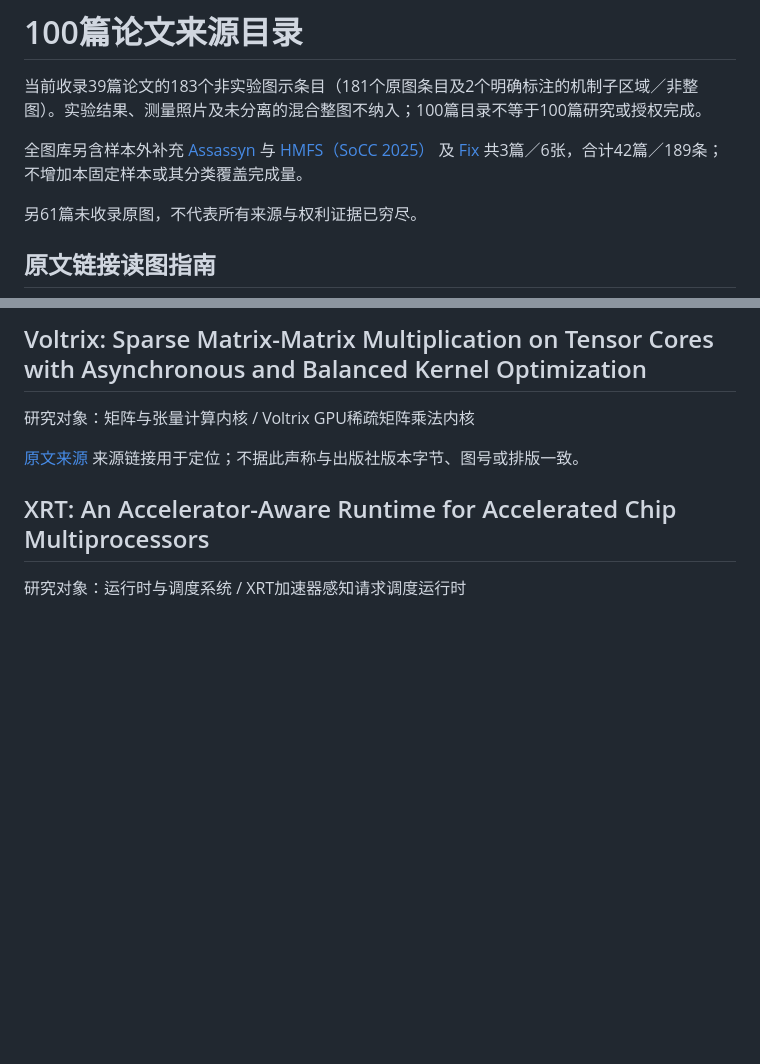
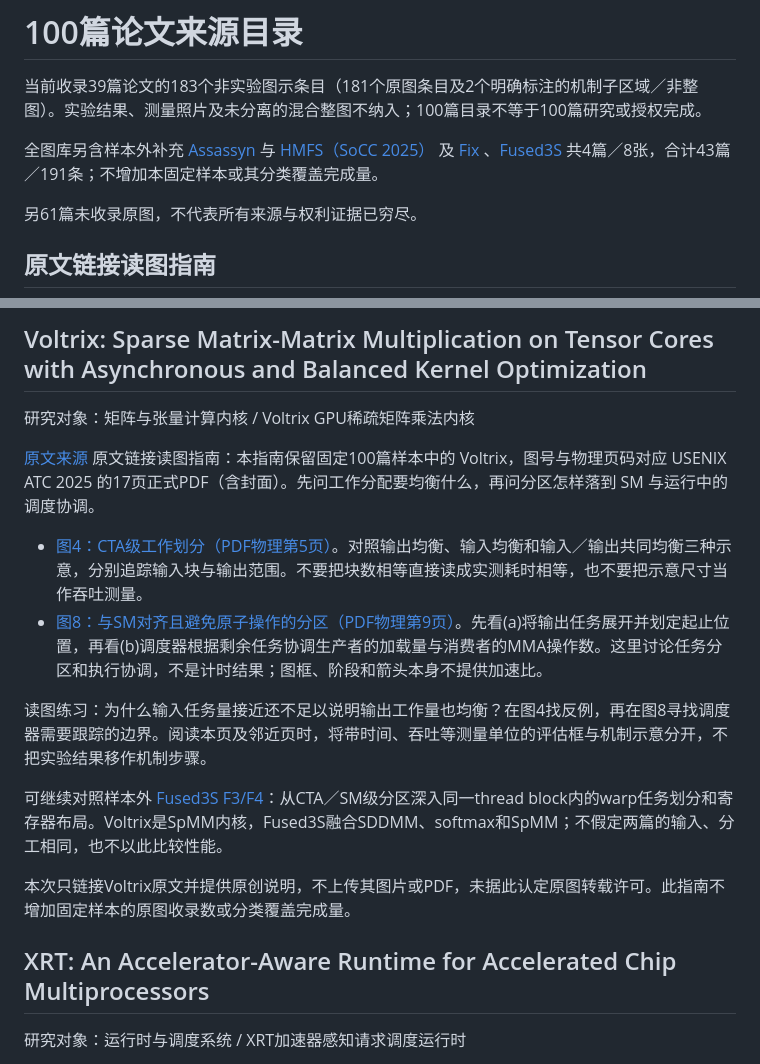
Before and after one commit to zaidengyifenzhong/arch-diagram-lab, a Markdown page: catalog/README.md, 2 parts joined by grey strips. GitHub-like rendering; blank space fills up the shorter version.

Commit message:
Add Fused3S mechanism figures and Voltrix source-linked reading guide

```diff
--- a/catalog/README.md
+++ b/catalog/README.md
@@ -2,7 +2,7 @@
 
 当前收录39篇论文的183个非实验图示条目（181个原图条目及2个明确标注的机制子区域／非整图）。实验结果、测量照片及未分离的混合整图不纳入；100篇目录不等于100篇研究或授权完成。
 
-全图库另含样本外补充 [Assassyn](../gallery/papers/isca-2025-assassyn.md) 与 [HMFS（SoCC 2025）](../gallery/papers/socc-2025-hmfs.md) 及 [Fix](../gallery/papers/eurosys-2026-fix.md) 共3篇／6张，合计42篇／189条；不增加本固定样本或其分类覆盖完成量。
+全图库另含样本外补充 [Assassyn](../gallery/papers/isca-2025-assassyn.md) 与 [HMFS（SoCC 2025）](../gallery/papers/socc-2025-hmfs.md) 及 [Fix](../gallery/papers/eurosys-2026-fix.md) 、[Fused3S](../gallery/papers/ics-2025-fused3s.md) 共4篇／8张，合计43篇／191条；不增加本固定样本或其分类覆盖完成量。
 
 另61篇未收录原图，不代表所有来源与权利证据已穷尽。
 
@@ -185,7 +188,16 @@
 研究对象：矩阵与张量计算内核 / Voltrix GPU稀疏矩阵乘法内核
 
 [原文来源](https://www.usenix.org/system/files/atc25-xia.pdf)
-来源链接用于定位；不据此声称与出版社版本字节、图号或排版一致。
+原文链接读图指南：本指南保留固定100篇样本中的 Voltrix，图号与物理页码对应 USENIX ATC 2025 的17页正式PDF（含封面）。先问工作分配要均衡什么，再问分区怎样落到 SM 与运行中的调度协调。
+
+- [图4：CTA级工作划分（PDF物理第5页）](https://www.usenix.org/system/files/atc25-xia.pdf#page=5)。对照输出均衡、输入均衡和输入／输出共同均衡三种示意，分别追踪输入块与输出范围。不要把块数相等直接读成实测耗时相等，也不要把示意尺寸当作吞吐测量。
+- [图8：与SM对齐且避免原子操作的分区（PDF物理第9页）](https://www.usenix.org/system/files/atc25-xia.pdf#page=9)。先看(a)将输出任务展开并划定起止位置，再看(b)调度器根据剩余任务协调生产者的加载量与消费者的MMA操作数。这里讨论任务分区和执行协调，不是计时结果；图框、阶段和箭头本身不提供加速比。
+
+读图练习：为什么输入任务量接近还不足以说明输出工作量也均衡？在图4找反例，再在图8寻找调度器需要跟踪的边界。阅读本页及邻近页时，将带时间、吞吐等测量单位的评估框与机制示意分开，不把实验结果移作机制步骤。
+
+可继续对照样本外 [Fused3S F3/F4](../gallery/papers/ics-2025-fused3s.md#f3)：从CTA／SM级分区深入同一thread block内的warp任务划分和寄存器布局。Voltrix是SpMM内核，Fused3S融合SDDMM、softmax和SpMM；不假定两篇的输入、分工相同，也不以此比较性能。
+
+本次只链接Voltrix原文并提供原创说明，不上传其图片或PDF，未据此认定原图转载许可。此指南不增加固定样本的原图收录数或分类覆盖完成量。
 
 ## XRT: An Accelerator-Aware Runtime for Accelerated Chip Multiprocessors
 研究对象：运行时与调度系统 / XRT加速器感知请求调度运行时
```
Also changed, not shown: other parts of catalog/README.md (+3 -0 lines), README.md (+2 -2 lines), gallery/README.md (+6 -1 lines), gallery/papers/ics-2025-fused3s.md (added, +47 -0 lines), gallery/assets/ics-2025-fused3s-F3-7fcdc00083f32567.png (added), gallery/assets/ics-2025-fused3s-F4-36d1adeafdee3fdb.png (added), 12 other files.
